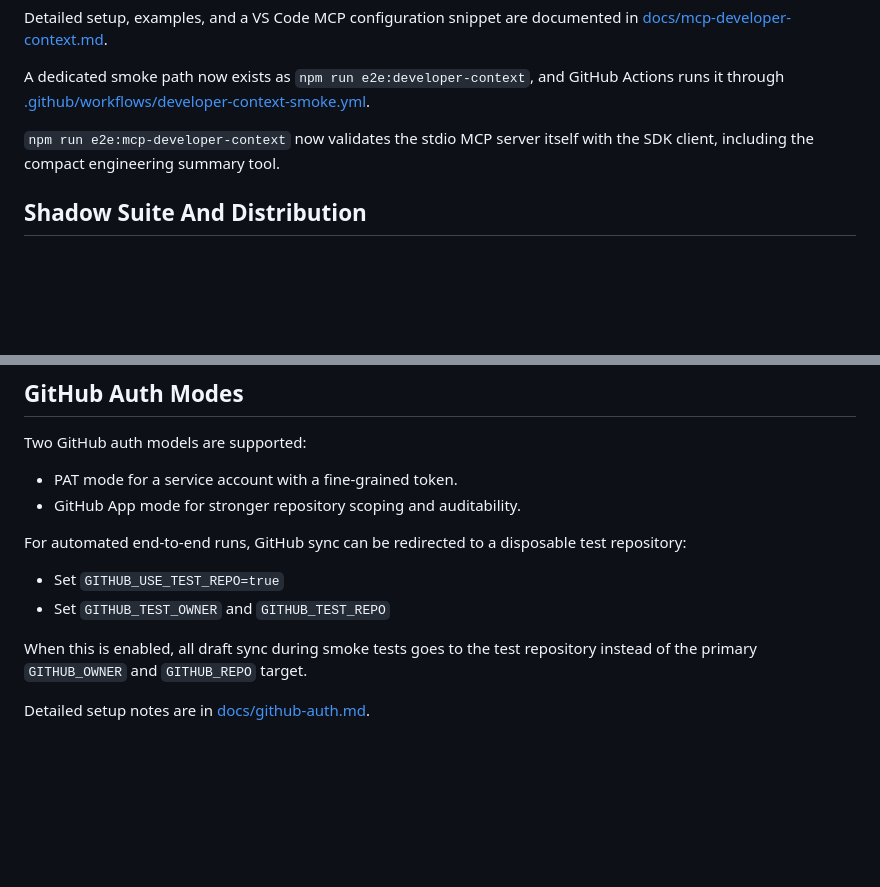
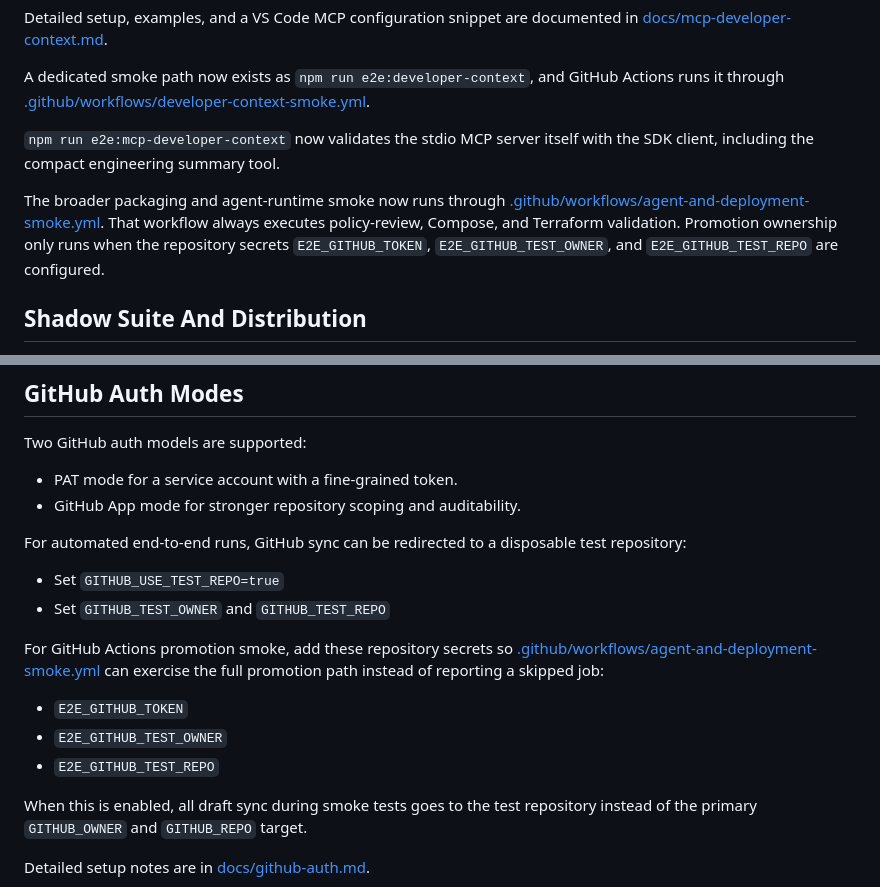
Before and after one commit to smithdavedesign/AI-Took-My-Job, a Markdown page: README.md, 2 parts joined by grey strips. Rendered like a GitHub page; blank space fills up the shorter version.

Commit message:
Document CI promotion smoke secrets

```diff
--- a/README.md
+++ b/README.md
@@ -264,6 +264,8 @@ A dedicated smoke path now exists as `npm run e2e:developer-context`, and GitHub
 
 `npm run e2e:mcp-developer-context` now validates the stdio MCP server itself with the SDK client, including the compact engineering summary tool.
 
+The broader packaging and agent-runtime smoke now runs through [.github/workflows/agent-and-deployment-smoke.yml](.github/workflows/agent-and-deployment-smoke.yml). That workflow always executes policy-review, Compose, and Terraform validation. Promotion ownership only runs when the repository secrets `E2E_GITHUB_TOKEN`, `E2E_GITHUB_TEST_OWNER`, and `E2E_GITHUB_TEST_REPO` are configured.
+
 ## Shadow Suite And Distribution
 
 Phase 8 now includes retained shadow-suite management and queued replay execution for staging or preview environments. Use `npm run e2e:shadow-suite` to validate the retained replay flow locally, and `npm run shadow-suite:tick` to enqueue due suites from a scheduler.
@@ -281,6 +283,12 @@ For automated end-to-end runs, GitHub sync can be redirected to a disposable tes
 
 - Set `GITHUB_USE_TEST_REPO=true`
 - Set `GITHUB_TEST_OWNER` and `GITHUB_TEST_REPO`
+
+For GitHub Actions promotion smoke, add these repository secrets so [.github/workflows/agent-and-deployment-smoke.yml](.github/workflows/agent-and-deployment-smoke.yml) can exercise the full promotion path instead of reporting a skipped job:
+
+- `E2E_GITHUB_TOKEN`
+- `E2E_GITHUB_TEST_OWNER`
+- `E2E_GITHUB_TEST_REPO`
 
 When this is enabled, all draft sync during smoke tests goes to the test repository instead of the primary `GITHUB_OWNER` and `GITHUB_REPO` target.
 
```
